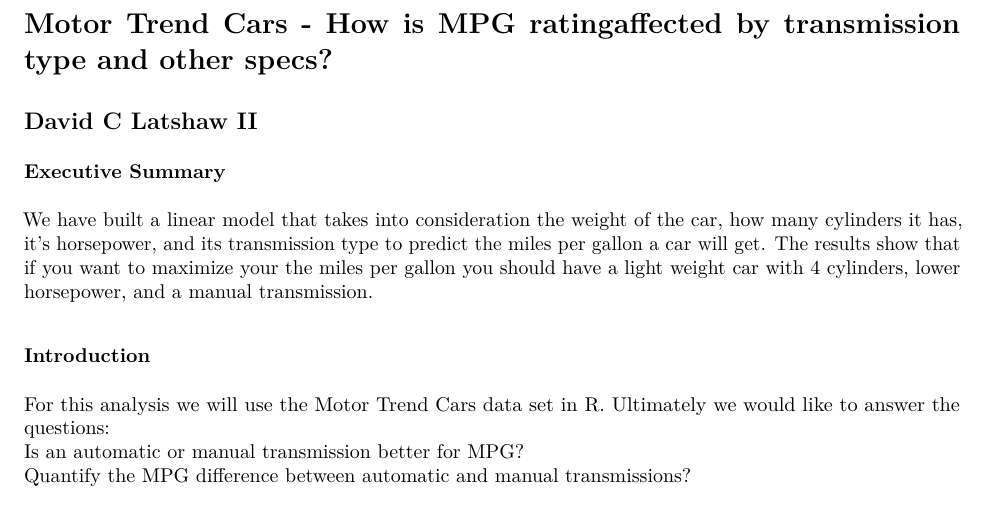
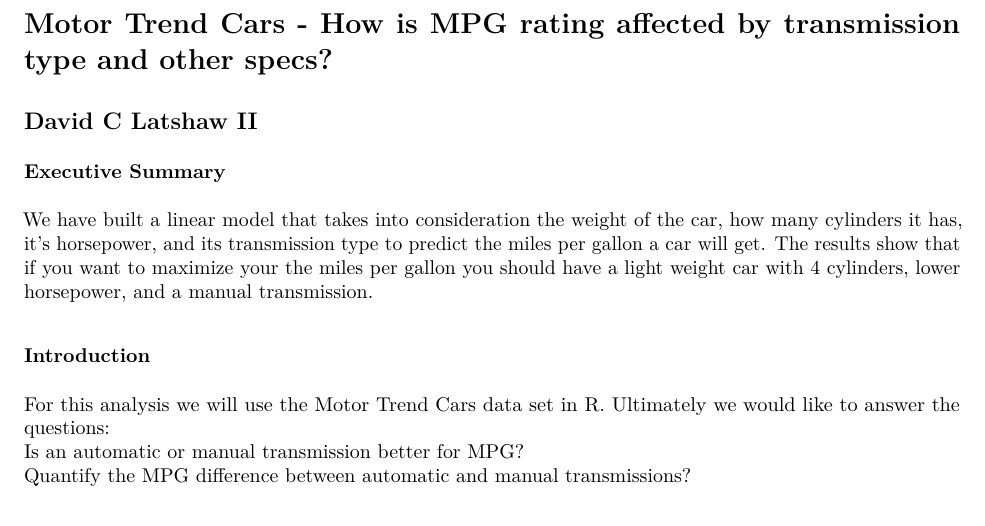
Before and after one commit to davathin/regmods, an R Markdown document (cardata.rmd): part of page 1 of 5, cut so that both start at the same text. The pictures show the output file cardata.pdf that the author committed with the source.

Commit message:
Fixed title error
Fixed title error

```diff
--- a/cardata.rmd
+++ b/cardata.rmd
@@ -1,7 +1,7 @@
 ---
 output: pdf_document
 ---
-# Motor Trend Cars - How is MPG ratingaffected by transmission type and other specs?
+# Motor Trend Cars - How is MPG rating affected by transmission type and other specs?
 ## David C Latshaw II
 
 ### Executive Summary
```
Also changed, not shown: cardata.pdf.
